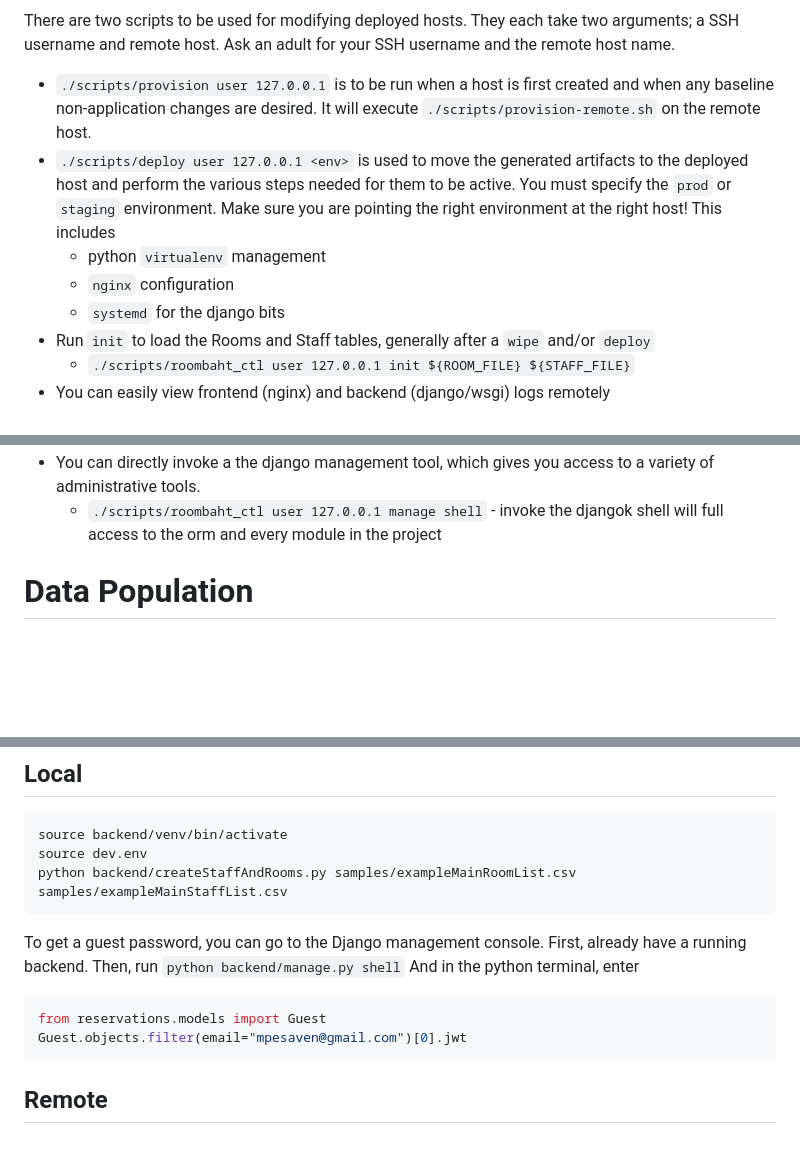
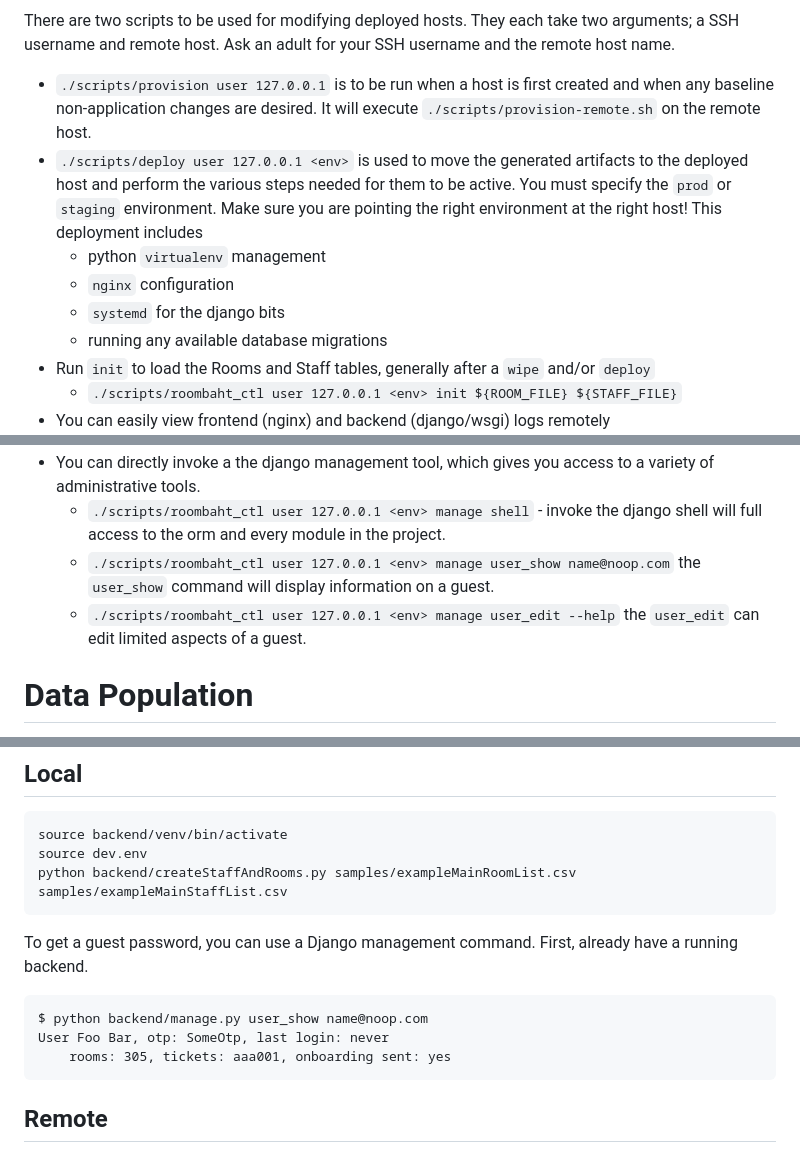
Before and after one commit to Index01/RoomBot, a Markdown page: README.md, 3 parts joined by grey strips. Rendered like a GitHub page; blank space fills up the shorter version.

Commit message:
update documentation

````diff
--- a/README.md
+++ b/README.md
@@ -92,10 +92,11 @@ $ API_ENV=staging make archive
 There are two scripts to be used for modifying deployed hosts. They each take two arguments; a SSH username and remote host. Ask an adult for your SSH username and the remote host name.
 
 * `./scripts/provision user 127.0.0.1` is to be run when a host is first created and when any baseline non-application changes are desired. It will execute `./scripts/provision-remote.sh` on the remote host.
-* `./scripts/deploy user 127.0.0.1 <env>` is used to move the generated artifacts to the deployed host and perform the various steps needed for them to be active. You must specify the `prod` or `staging` environment. Make sure you are pointing the right environment at the right host! This includes
+* `./scripts/deploy user 127.0.0.1 <env>` is used to move the generated artifacts to the deployed host and perform the various steps needed for them to be active. You must specify the `prod` or `staging` environment. Make sure you are pointing the right environment at the right host! This deployment includes
   * python `virtualenv` management
   * `nginx` configuration
   * `systemd` for the django bits
+  * running any available database migrations
 * Run `init` to load the Rooms and Staff tables, generally after a `wipe` and/or `deploy`
-  * `./scripts/roombaht_ctl user 127.0.0.1 init ${ROOM_FILE} ${STAFF_FILE}`
+  * `./scripts/roombaht_ctl user 127.0.0.1 <env> init ${ROOM_FILE} ${STAFF_FILE}`
 * You can easily view frontend (nginx) and backend (django/wsgi) logs remotely
@@ -106,5 +107,7 @@ There are two scripts to be used for modifying deployed hosts. They each take tw
 * You can directly invoke a the django management tool, which gives you access to a variety of administrative tools.
-  * `./scripts/roombaht_ctl user 127.0.0.1 manage shell` - invoke the djangok shell will full access to the orm and every module in the project
+  * `./scripts/roombaht_ctl user 127.0.0.1 <env> manage shell` - invoke the django shell will full access to the orm and every module in the project.
+  * `./scripts/roombaht_ctl user 127.0.0.1 <env> manage user_show name@noop.com` the `user_show` command will display information on a guest.
+  * `./scripts/roombaht_ctl user 127.0.0.1 <env> manage user_edit --help` the `user_edit` can edit limited aspects of a guest.
 
 # Data Population
 
@@ -118,13 +121,12 @@ source dev.env
 python backend/createStaffAndRooms.py samples/exampleMainRoomList.csv samples/exampleMainStaffList.csv
 ```
 
-To get a guest password, you can go to the Django management console.
+To get a guest password, you can use a Django management command.
 First, already have a running backend.
-Then, run `python backend/manage.py shell`
-And in the python terminal, enter
-```python
-from reservations.models import Guest
-Guest.objects.filter(email="mpesaven@gmail.com")[0].jwt
+```
+$ python backend/manage.py user_show name@noop.com
+User Foo Bar, otp: SomeOtp, last login: never
+    rooms: 305, tickets: aaa001, onboarding sent: yes
 ```
 
 ## Remote
````
Also changed, not shown: other parts of README.md (+5 -5 lines).
